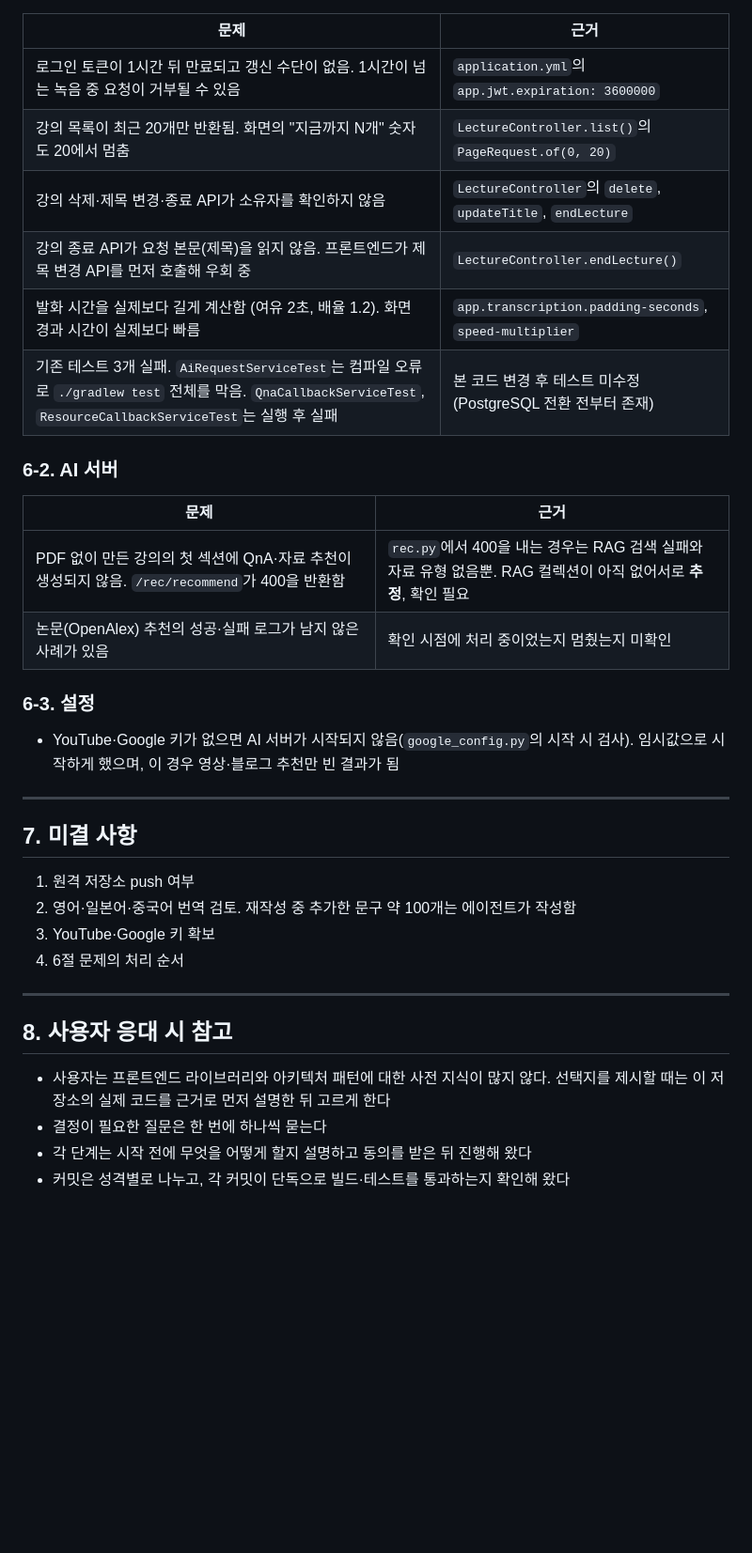
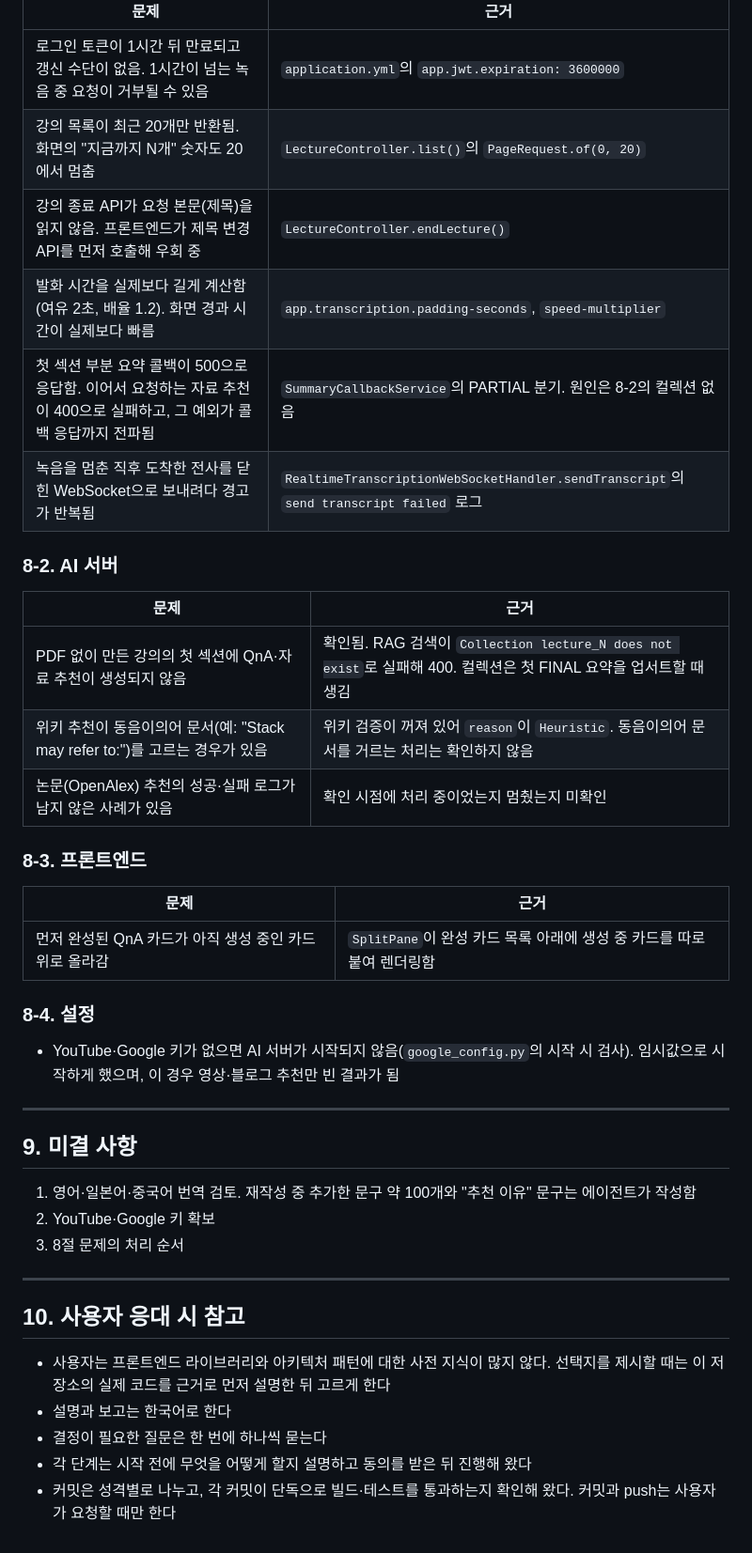
Before and after one commit to vysryoo/LiveNote, a Markdown page: HANDOFF.md, the part around one of its changes. Shown at 94% size. Drawn GitHub-style; blank space fills up the shorter version.

```diff
--- a/HANDOFF.md
+++ b/HANDOFF.md
@@ -143,36 +184,43 @@ headless Chrome에 오디오 파일을 가짜 마이크로 넣어 녹음부터
 | --- | --- |
 | 로그인 토큰이 1시간 뒤 만료되고 갱신 수단이 없음. 1시간이 넘는 녹음 중 요청이 거부될 수 있음 | `application.yml`의 `app.jwt.expiration: 3600000` |
 | 강의 목록이 최근 20개만 반환됨. 화면의 "지금까지 N개" 숫자도 20에서 멈춤 | `LectureController.list()`의 `PageRequest.of(0, 20)` |
-| 강의 삭제·제목 변경·종료 API가 소유자를 확인하지 않음 | `LectureController`의 `delete`, `updateTitle`, `endLecture` |
 | 강의 종료 API가 요청 본문(제목)을 읽지 않음. 프론트엔드가 제목 변경 API를 먼저 호출해 우회 중 | `LectureController.endLecture()` |
 | 발화 시간을 실제보다 길게 계산함 (여유 2초, 배율 1.2). 화면 경과 시간이 실제보다 빠름 | `app.transcription.padding-seconds`, `speed-multiplier` |
-| 기존 테스트 3개 실패. `AiRequestServiceTest`는 컴파일 오류로 `./gradlew test` 전체를 막음. `QnaCallbackServiceTest`, `ResourceCallbackServiceTest`는 실행 후 실패 | 본 코드 변경 후 테스트 미수정 (PostgreSQL 전환 전부터 존재) |
+| 첫 섹션 부분 요약 콜백이 500으로 응답함. 이어서 요청하는 자료 추천이 400으로 실패하고, 그 예외가 콜백 응답까지 전파됨 | `SummaryCallbackService`의 PARTIAL 분기. 원인은 8-2의 컬렉션 없음 |
+| 녹음을 멈춘 직후 도착한 전사를 닫힌 WebSocket으로 보내려다 경고가 반복됨 | `RealtimeTranscriptionWebSocketHandler.sendTranscript`의 `send transcript failed` 로그 |
 
-### 6-2. AI 서버
+### 8-2. AI 서버
 
 | 문제 | 근거 |
 | --- | --- |
-| PDF 없이 만든 강의의 첫 섹션에 QnA·자료 추천이 생성되지 않음. `/rec/recommend`가 400을 반환함 | `rec.py`에서 400을 내는 경우는 RAG 검색 실패와 자료 유형 없음뿐. RAG 컬렉션이 아직 없어서로 **추정**, 확인 필요 |
+| PDF 없이 만든 강의의 첫 섹션에 QnA·자료 추천이 생성되지 않음 | 확인됨. RAG 검색이 `Collection lecture_N does not exist`로 실패해 400. 컬렉션은 첫 FINAL 요약을 업서트할 때 생김 |
+| 위키 추천이 동음이의어 문서(예: "Stack may refer to:")를 고르는 경우가 있음 | 위키 검증이 꺼져 있어 `reason`이 `Heuristic`. 동음이의어 문서를 거르는 처리는 확인하지 않음 |
 | 논문(OpenAlex) 추천의 성공·실패 로그가 남지 않은 사례가 있음 | 확인 시점에 처리 중이었는지 멈췄는지 미확인 |
 
-### 6-3. 설정
+### 8-3. 프론트엔드
+
+| 문제 | 근거 |
+| --- | --- |
+| 먼저 완성된 QnA 카드가 아직 생성 중인 카드 위로 올라감 | `SplitPane`이 완성 카드 목록 아래에 생성 중 카드를 따로 붙여 렌더링함 |
+
+### 8-4. 설정
 
 - YouTube·Google 키가 없으면 AI 서버가 시작되지 않음(`google_config.py`의 시작 시 검사). 임시값으로 시작하게 했으며, 이 경우 영상·블로그 추천만 빈 결과가 됨
 
 ---
 
-## 7. 미결 사항
+## 9. 미결 사항
 
-1. 원격 저장소 push 여부
-2. 영어·일본어·중국어 번역 검토. 재작성 중 추가한 문구 약 100개는 에이전트가 작성함
-3. YouTube·Google 키 확보
-4. 6절 문제의 처리 순서
+1. 영어·일본어·중국어 번역 검토. 재작성 중 추가한 문구 약 100개와 "추천 이유" 문구는 에이전트가 작성함
+2. YouTube·Google 키 확보
+3. 8절 문제의 처리 순서
 
 ---
 
-## 8. 사용자 응대 시 참고
+## 10. 사용자 응대 시 참고
 
 - 사용자는 프론트엔드 라이브러리와 아키텍처 패턴에 대한 사전 지식이 많지 않다. 선택지를 제시할 때는 이 저장소의 실제 코드를 근거로 먼저 설명한 뒤 고르게 한다
+- 설명과 보고는 한국어로 한다
 - 결정이 필요한 질문은 한 번에 하나씩 묻는다
 - 각 단계는 시작 전에 무엇을 어떻게 할지 설명하고 동의를 받은 뒤 진행해 왔다
-- 커밋은 성격별로 나누고, 각 커밋이 단독으로 빌드·테스트를 통과하는지 확인해 왔다
+- 커밋은 성격별로 나누고, 각 커밋이 단독으로 빌드·테스트를 통과하는지 확인해 왔다. 커밋과 push는 사용자가 요청할 때만 한다
```
Also changed, not shown: other parts of HANDOFF.md (+69 -28 lines).
